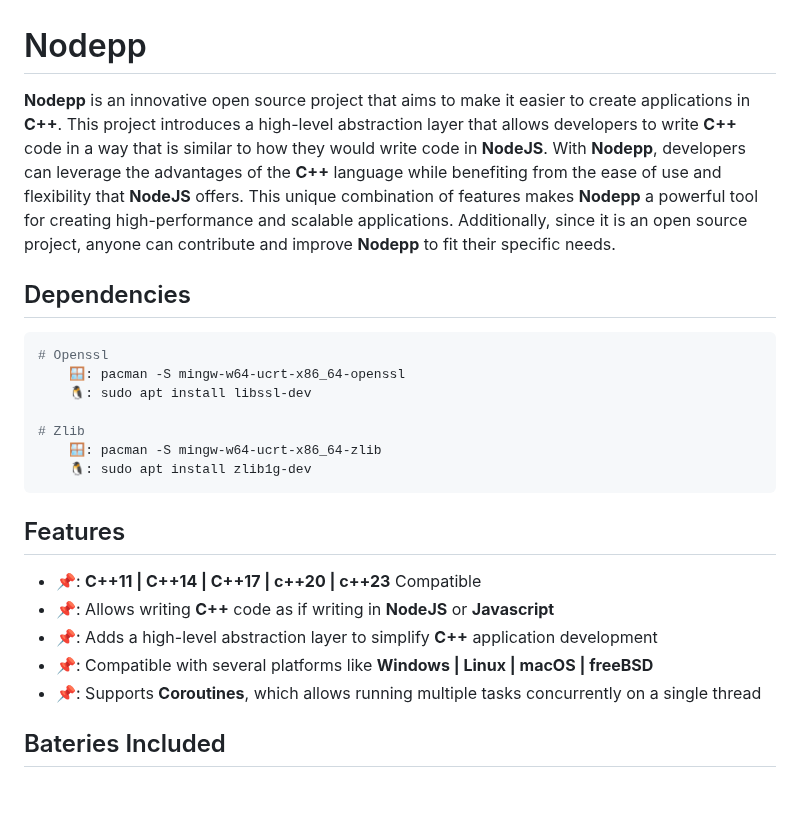
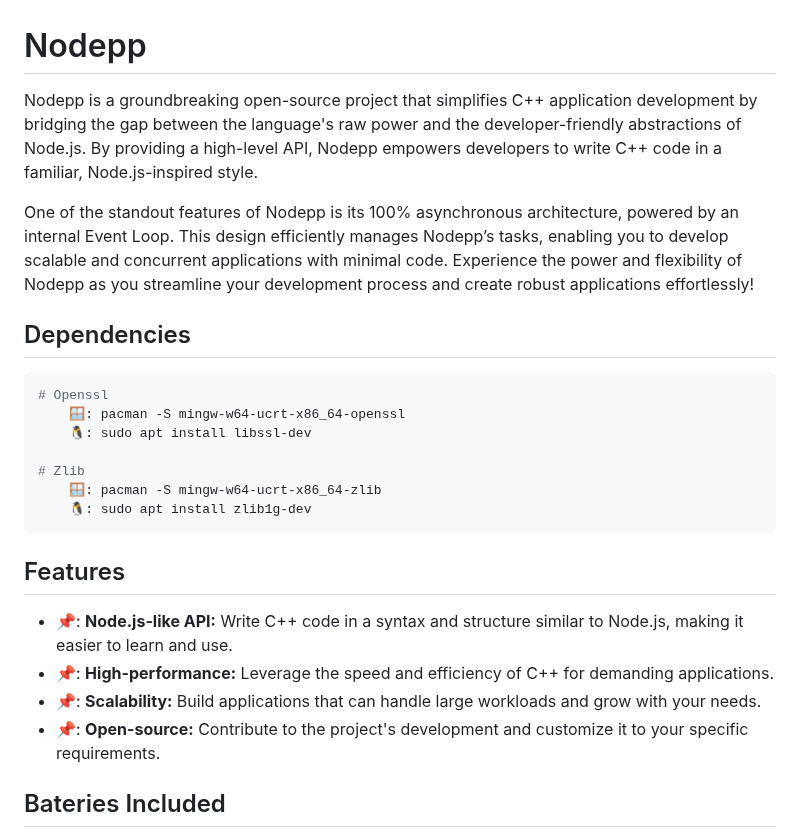
Before and after one commit to NodeppOficial/nodepp, a Markdown page: README.md, the part around the change. Drawn GitHub-style; blank space fills up the shorter version.

````diff
--- a/README.md
+++ b/README.md
@@ -1,6 +1,8 @@
 # Nodepp
 
-**Nodepp** is an innovative open source project that aims to make it easier to create applications in **C++**. This project introduces a high-level abstraction layer that allows developers to write **C++** code in a way that is similar to how they would write code in **NodeJS**. With **Nodepp**, developers can leverage the advantages of the **C++** language while benefiting from the ease of use and flexibility that **NodeJS** offers. This unique combination of features makes **Nodepp** a powerful tool for creating high-performance and scalable applications. Additionally, since it is an open source project, anyone can contribute and improve **Nodepp** to fit their specific needs.
+Nodepp is a groundbreaking open-source project that simplifies C++ application development by bridging the gap between the language's raw power and the developer-friendly abstractions of Node.js. By providing a high-level API, Nodepp empowers developers to write C++ code in a familiar, Node.js-inspired style.
+
+One of the standout features of Nodepp is its 100% asynchronous architecture, powered by an internal Event Loop. This design efficiently manages Nodepp’s tasks, enabling you to develop scalable and concurrent applications with minimal code. Experience the power and flexibility of Nodepp as you streamline your development process and create robust applications effortlessly!
 
 ## Dependencies
 ```bash
@@ -15,11 +17,10 @@
 
 ## Features
 
-- 📌: **C++11 | C++14 | C++17 | c++20 | c++23** Compatible
-- 📌: Allows writing **C++** code as if writing in **NodeJS** or **Javascript**
-- 📌: Adds a high-level abstraction layer to simplify **C++** application development
-- 📌: Compatible with several platforms like **Windows | Linux | macOS | freeBSD**
-- 📌: Supports **Coroutines**, which allows running multiple tasks concurrently on a single thread
+- 📌: **Node.js-like API:** Write C++ code in a syntax and structure similar to Node.js, making it easier to learn and use.
+- 📌: **High-performance:** Leverage the speed and efficiency of C++ for demanding applications.
+- 📌: **Scalability:** Build applications that can handle large workloads and grow with your needs.
+- 📌: **Open-source:** Contribute to the project's development and customize it to your specific requirements.
 
 ## Bateries Included
 
````
